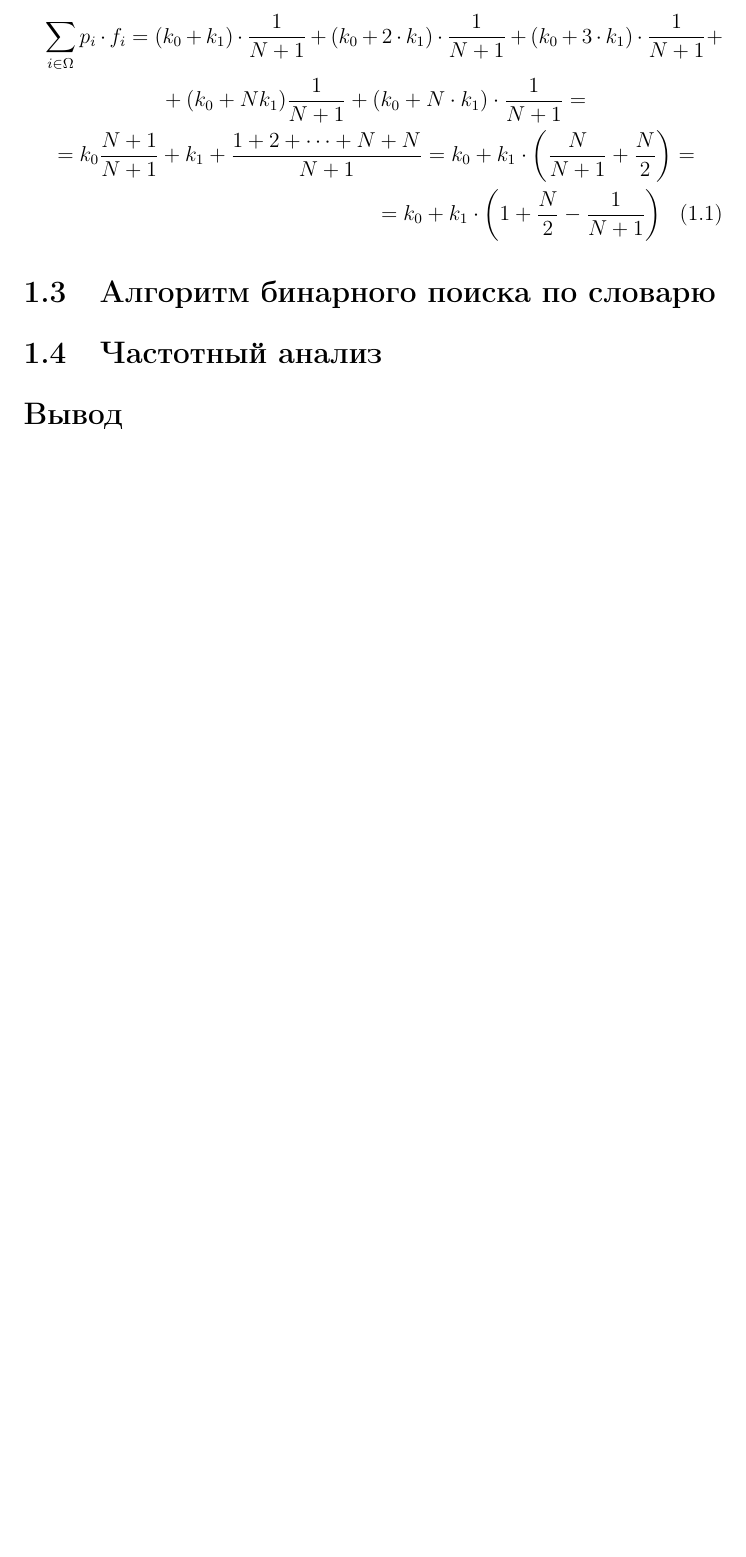
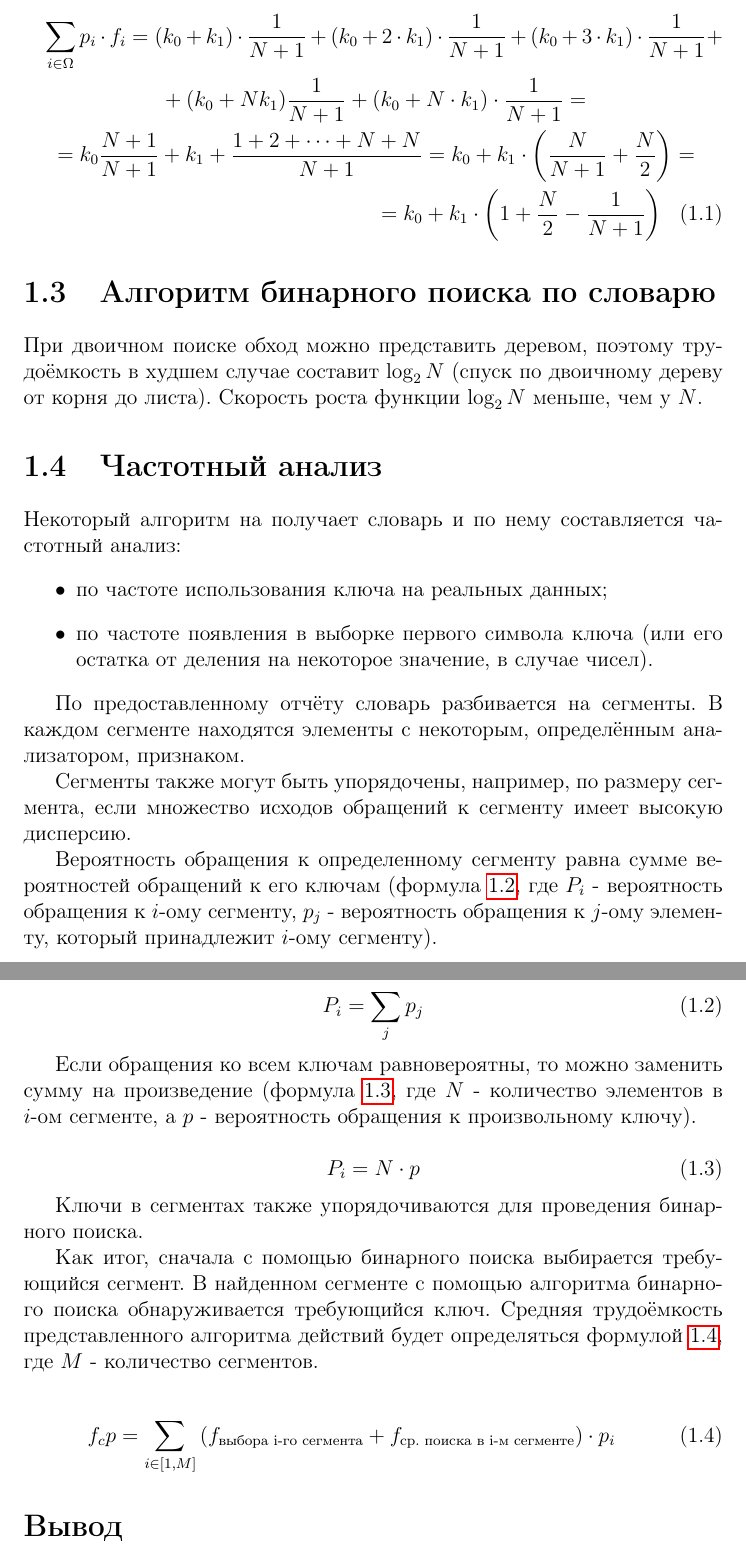
Before and after one commit to TheSawIsTheLaw/AlgorithmAnalysis, a LaTeX document (AA_lab_07/texReport/report.tex): part of page 6 of 22 before the commit and two parts of pages 6 and 7 of 23 after it, the two joined at a grey line, cut so that both start at the same text, the shorter picture padded with empty space. Compiled offline with pdfLaTeX.

Commit message:
ADD: anal is ready

```diff
--- a/AA_lab_07/texReport/report.tex
+++ b/AA_lab_07/texReport/report.tex
@@ -143,10 +143,43 @@ escapeinside={\#*}{*)}   % если нужно добавить коммента
         \sum\limits_{i \in \Omega} p_i \cdot f_i = (k_0 + k_1) \cdot \frac{1}{N + 1} + (k_0 + 2 \cdot k_1) \cdot \frac{1}{N+1} + (k_0 + 3 \cdot k_1) \cdot \frac{1}{N + 1} + \\+ (k_0 + Nk_1)\frac{1}{N + 1} + (k_0 + N \cdot k_1) \cdot \frac{1}{N + 1} = \\= k_0\frac{N+1}{N+1}+k_1+\frac{1 + 2 + \cdots + N + N}{N + 1} = k_0 + k_1 \cdot \left(\frac{N}{N + 1} + \frac{N}{2}\right) =\\= k_0 + k_1 \cdot \left(1 + \frac{N}{2} - \frac{1}{N + 1}\right)
 \end{multline}
 
-
 \section{Алгоритм бинарного поиска по словарю}
+При двоичном поиске обход можно представить деревом, поэтому трудоёмкость в худшем случае составит $\log_2N$ (спуск по двоичному дереву от корня до листа). Скорость роста функции $\log_2N$ меньше, чем у $N$.
 
 \section{Частотный анализ}
+Некоторый алгоритм на получает словарь и по нему составляется частотный анализ:
+\begin{itemize}
+\item по частоте использования ключа на реальных данных;
+\item по частоте появления в выборке первого символа ключа (или его остатка от деления на некоторое значение, в случае чисел).
+\end{itemize}
+
+По предоставленному отчёту словарь разбивается на сегменты. В каждом сегменте находятся элементы с некоторым, определённым анализатором, признаком.
+
+Сегменты также могут быть упорядочены, например, по размеру сегмента, если множество исходов обращений к сегменту имеет высокую дисперсию.
+
+Вероятность обращения к определенному сегменту равна сумме вероятностей обращений к его ключам (формула \ref{Pi}, где $P_i$ - вероятность обращения к $i$-ому сегменту, $p_j$ - вероятность обращения к $j$-ому элементу, который принадлежит $i$-ому сегменту).
+
+\begin{equation}
+\label{Pi}
+P_i = \sum_{j}p_j
+\end{equation}
+
+Если обращения ко всем ключам равновероятны, то можно заменить сумму на произведение (формула \ref{PiProd}, где $N$ - количество элементов в $i$-ом сегменте, а $p$ - вероятность обращения к произвольному ключу).
+
+\begin{equation}
+\label{PiProd}
+P_i = N \cdot p
+\end{equation}
+
+Ключи в сегментах также упорядочиваются для проведения бинарного поиска.
+
+Как итог, сначала с помощью бинарного поиска выбирается требующийся сегмент. В найденном сегменте с помощью алгоритма бинарного поиска обнаруживается требующийся ключ. Средняя трудоёмкость представленного алгоритма действий будет определяться формулой \ref{ohgod}, где $M$ - количество сегментов.
+
+\begin{equation}
+    \label{ohgod}
+    f_cp = \sum_{i \in [1, M]}{\left(f_{\text{выбора i-го сегмента}} + f_{\text{ср. поиска в i-м сегменте}}\right)} \cdot p_i
+\end{equation}
+
 
 \section*{Вывод}
 Были рассмотрены определение словаря как структуры данных, а также алгоритмы поиска по словарю.
```
Also changed, not shown: AA_lab_07/texReport/report.pdf.
